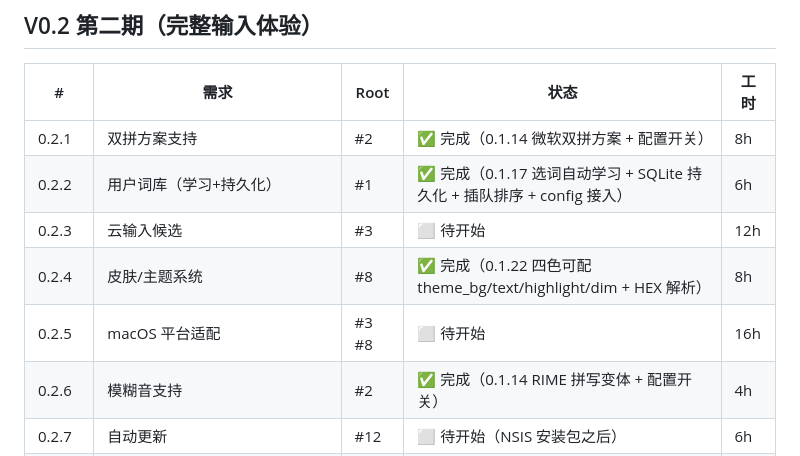
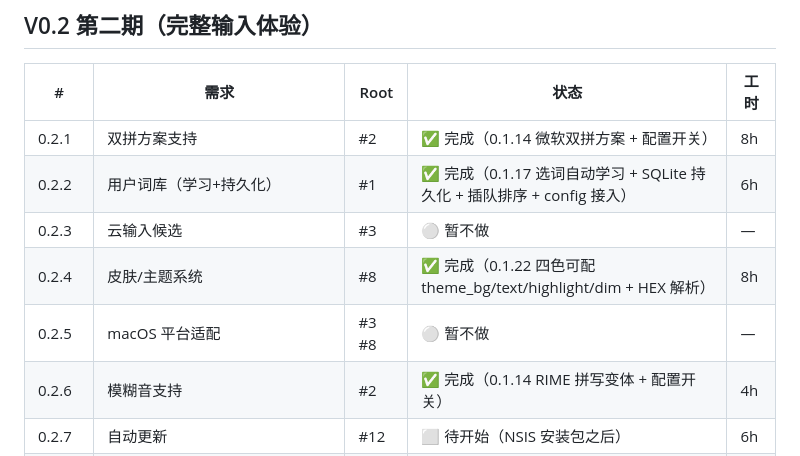
Before and after one commit to EricXu20266/taishenIME, a Markdown page: docs/DEV-TRACKER.md, the part around the change. GitHub-like rendering.

Commit message:
docs: [AI:泰深] 云输入 + macOS 标注暂不做

```diff
--- a/docs/DEV-TRACKER.md
+++ b/docs/DEV-TRACKER.md
@@ -37,9 +37,9 @@
 |---|------|------|------|------|
 | 0.2.1 | 双拼方案支持 | #2 | ✅ 完成（0.1.14 微软双拼方案 + 配置开关） | 8h |
 | 0.2.2 | 用户词库（学习+持久化） | #1 | ✅ 完成（0.1.17 选词自动学习 + SQLite 持久化 + 插队排序 + config 接入） | 6h |
-| 0.2.3 | 云输入候选 | #3 | ⬜ 待开始 | 12h |
+| 0.2.3 | 云输入候选 | #3 | ⚪ 暂不做 | — |
 | 0.2.4 | 皮肤/主题系统 | #8 | ✅ 完成（0.1.22 四色可配 theme_bg/text/highlight/dim + HEX 解析） | 8h |
-| 0.2.5 | macOS 平台适配 | #3 #8 | ⬜ 待开始 | 16h |
+| 0.2.5 | macOS 平台适配 | #3 #8 | ⚪ 暂不做 | — |
 | 0.2.6 | 模糊音支持 | #2 | ✅ 完成（0.1.14 RIME 拼写变体 + 配置开关） | 4h |
 | 0.2.7 | 自动更新 | #12 | ⬜ 待开始（NSIS 安装包之后） | 6h |
 | 0.2.8 | 中英混输（不切换直接输英文候选） | #2 #4 | ✅ 完成（0.1.19 候选末尾英文候选 + 选中上屏不学习） | 6h |
```
